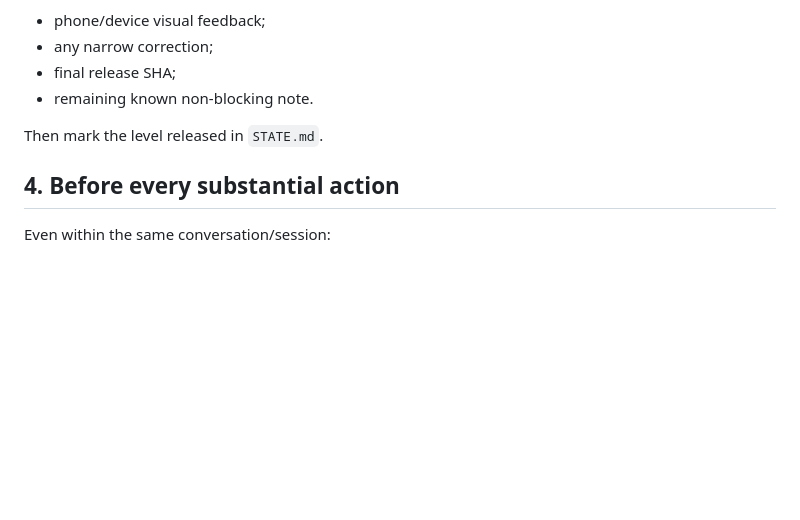
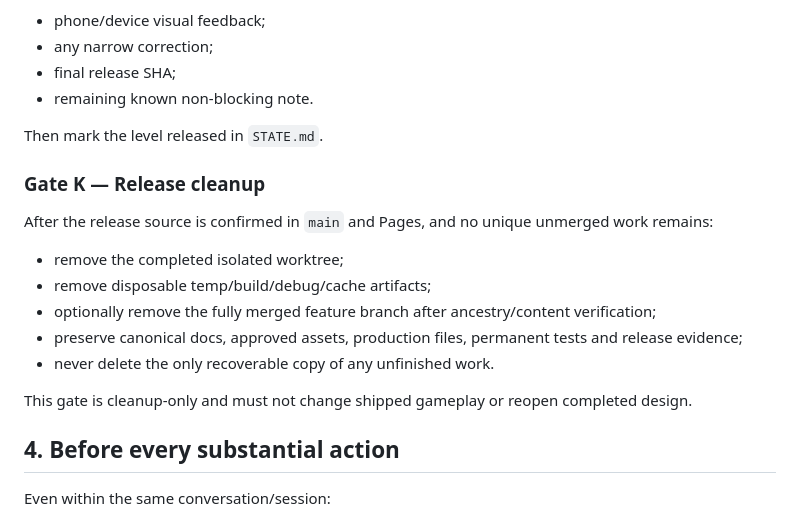
Before and after one commit to Hansen0318/shanhaijing-td, a Markdown page: docs/DEVELOPMENT_PLAYBOOK.md, the part around the change. Drawn GitHub-style; blank space fills up the shorter version.

Commit message:
docs: add release cleanup gate

```diff
--- a/docs/DEVELOPMENT_PLAYBOOK.md
+++ b/docs/DEVELOPMENT_PLAYBOOK.md
@@ -171,6 +171,16 @@ Record:
 
 Then mark the level released in `STATE.md`.
 
+### Gate K — Release cleanup
+After the release source is confirmed in `main` and Pages, and no unique unmerged work remains:
+- remove the completed isolated worktree;
+- remove disposable temp/build/debug/cache artifacts;
+- optionally remove the fully merged feature branch after ancestry/content verification;
+- preserve canonical docs, approved assets, production files, permanent tests and release evidence;
+- never delete the only recoverable copy of any unfinished work.
+
+This gate is cleanup-only and must not change shipped gameplay or reopen completed design.
+
 ## 4. Before every substantial action
 
 Even within the same conversation/session:
```
